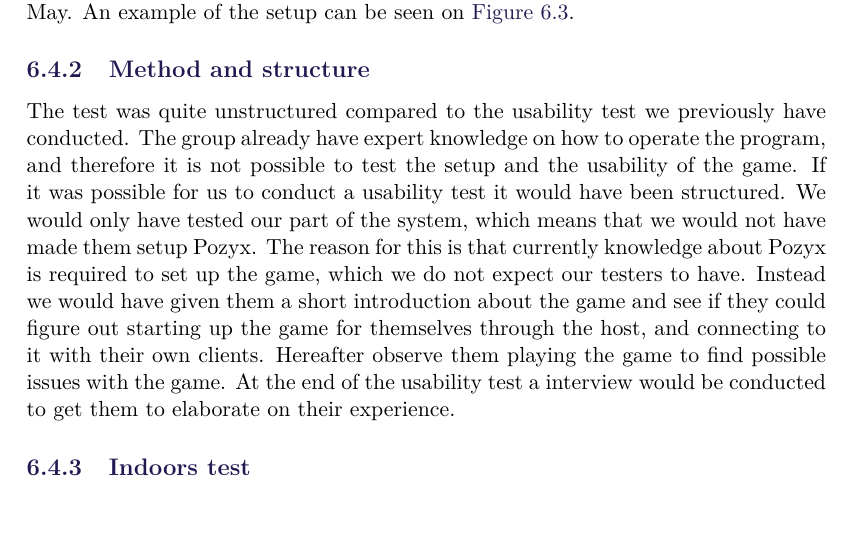
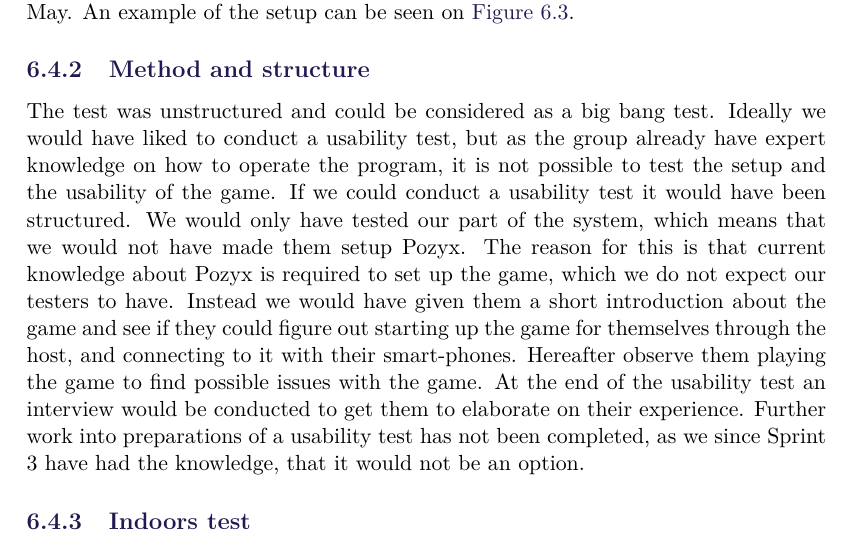
Before and after one commit to SW8-Bajs/report, a LaTeX thesis (master.tex, which reads sections/sprint-5/usability-test-may-18th.tex): part of page 101 of 135, cut so that both start at the same text, the shorter picture padded with empty space. Compiled offline with pdfLaTeX.

Commit message:
rettelser igen i "usability"

```diff
--- a/sections/sprint-5/usability-test-may-18th.tex
+++ b/sections/sprint-5/usability-test-may-18th.tex
@@ -10,14 +10,15 @@ The playing field was shaped like a rectangle for both tests, much like the prev
 An example of the setup can be seen on \autoref{fig:test2-indoor-setup}.
 
 \subsection{Method and structure}
-The test was quite unstructured compared to the usability test we previously have conducted.
-The group already have expert knowledge on how to operate the program, and therefore it is not possible to test the setup and the usability of the game.
-If it was possible for us to conduct a usability test it would have been structured.
+The test was unstructured and could be considered as a big bang test.
+Ideally we would have liked to conduct a usability test, but as the group already have expert knowledge on how to operate the program, it is not possible to test the setup and the usability of the game.
+If we could conduct a usability test it would have been structured.
 We would only have tested our part of the system, which means that we would not have made them setup Pozyx.
-The reason for this is that currently knowledge about Pozyx is required to set up the game, which we do not expect our testers to have.
-Instead we would have given them a short introduction about the game and see if they could figure out starting up the game for themselves through the host, and connecting to it with their own clients.
+The reason for this is that current knowledge about Pozyx is required to set up the game, which we do not expect our testers to have.
+Instead we would have given them a short introduction about the game and see if they could figure out starting up the game for themselves through the host, and connecting to it with their smart-phones.
 Hereafter observe them playing the game to find possible issues with the game.
-At the end of the usability test a interview would be conducted to get them to elaborate on their experience.
+At the end of the usability test an interview would be conducted to get them to elaborate on their experience.
+Further work into preparations of a usability test has not been completed, as we since Sprint 3 have had the knowledge, that it would not be an option.
 
 \subsection{Indoors test}
 In the indoor test, the anchors were positioned as follows:
```
